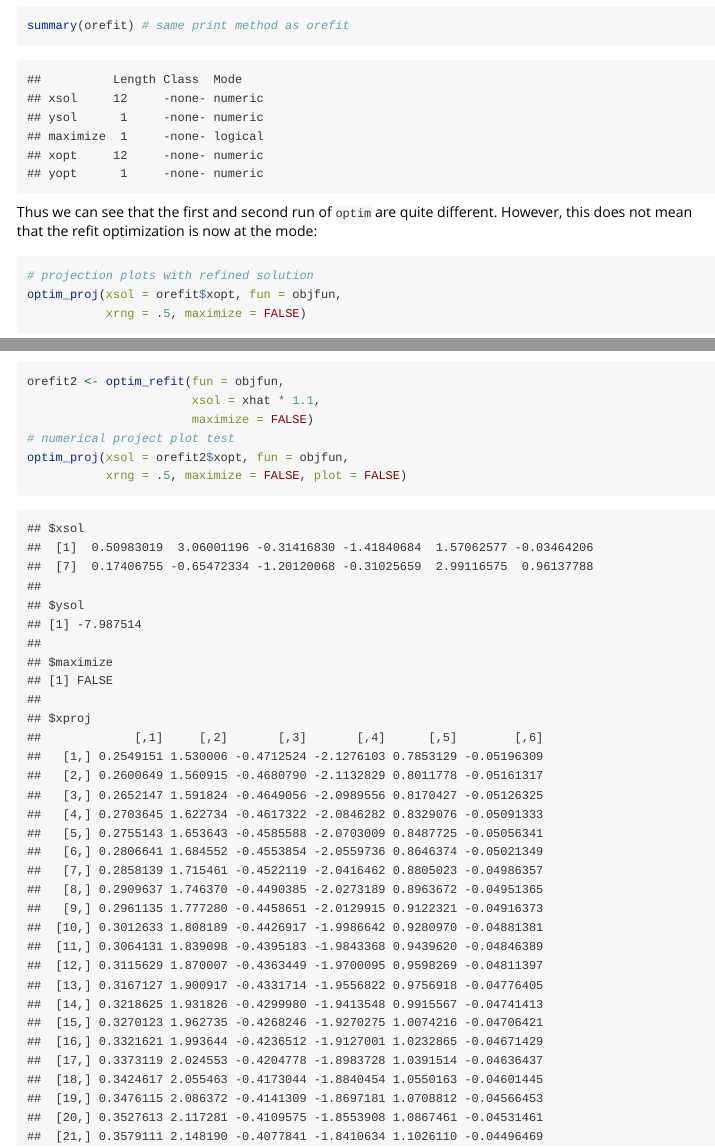
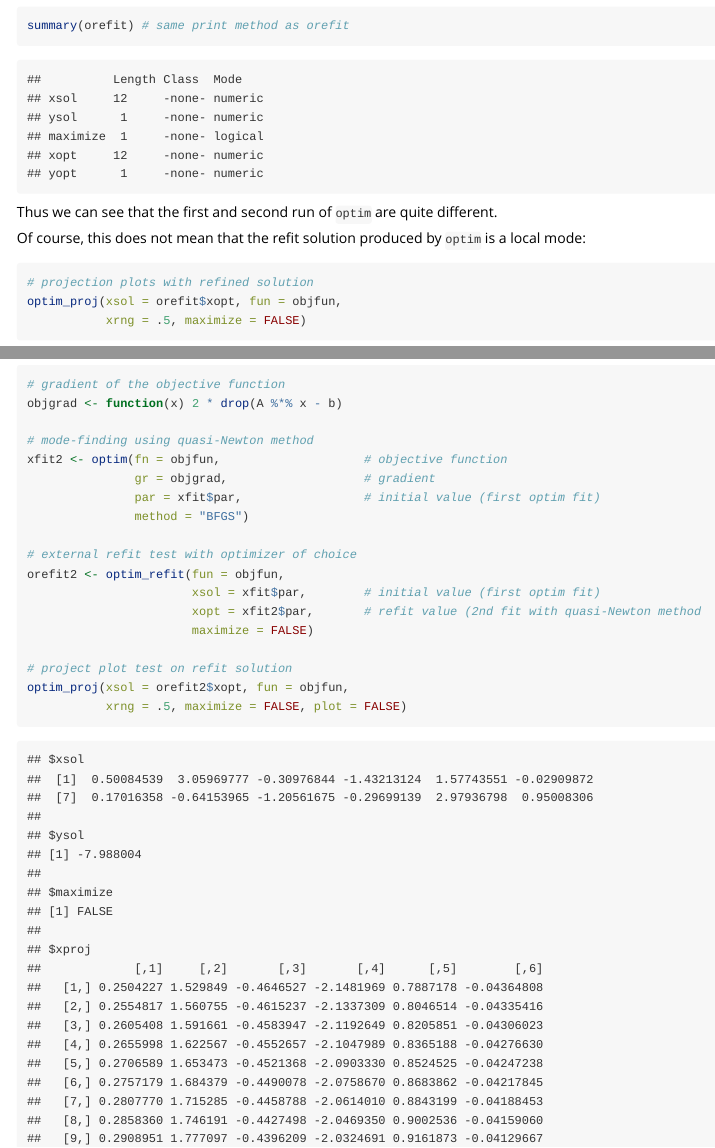
Before and after one commit to mlysy/optimCheck, an R Markdown document (inst/doc/optimCheck-quicktut.Rmd): the page in a window 1100 px wide, from 11930 px down, and a second part further down, joined at a grey line. Rendered offline with R 4.5, knitr and Pandoc, with nearby package versions; some code elsewhere in the file could not run offline; a font, style sheet, LaTeX package, included part or bibliography that could not be used is replaced or left out.

Commit message:
added option for external refit

````diff
--- a/R/optim_refit.R
+++ b/R/optim_refit.R
@@ -15,11 +16,14 @@
 #'   \item{\code{xopt}}{The solution found by the general-purpose optimizer.}
 #'   \item{\code{yopt}}{The function value at the optimal solution, i.e., \code{fun(xopt)}.}
 #' }
-#' @details This is simply a wrapper to the \code{\link[stats]{optim}} function using the Nelder-Mead method, with tuning to search for a high-precision solution when a good initial value is supplied (i.e., \code{xsol}).
+#' @details By default, a so-called **refi**ned op(**t**)imization (or refit) test is performed by running the default Nelder-Mead simplex method provided by \code{\link[stats]{optim}}, initialized by the potential solution \code{xsol}.  Only a simplified interface to \code{\link[stats]{optim}}'s control parameters are provided here.
+#'
+#' Alternatively, the refit test can be performed with any optimization algorithm of choice.  This is done externally, with the refined solution passed to \code{optim_refit} via the argument \code{xopt}.
 #' @seealso \code{summary}, \code{print}, and \code{diff} for \code{optrefit} objects are available; see \code{\link{summary.optrefit}}, \code{\link{print.optrefit}}, and \code{\link{diff.optrefit}}.
 #' @export
 optim_refit <- function(xsol, fun, maximize = TRUE,
-                        maxit = 5e3, reltol = 1e-8) {
+                        maxit = 5e3, reltol = 1e-8, xopt) {
+  if(missing(xopt)) {
     ans <- optim(par = xsol, fn = fun, method = "Nelder-Mead",
                  control = list(fnscale = ifelse(maximize, -1, 1),
                                 parscale = abs(xsol),
--- a/inst/doc/optimCheck-quicktut.R
+++ b/inst/doc/optimCheck-quicktut.R
@@ -63,9 +63,21 @@ optim_proj(xsol = orefit$xopt, fun = objfun,
            xrng = .5, maximize = FALSE)
 
 ## ------------------------------------------------------------------------
+# gradient of the objective function
+objgrad <- function(x) 2 * drop(A %*% x - b)
+
+# mode-finding using quasi-Newton method
+xfit2 <- optim(fn = objfun,                    # objective function
+               gr = objgrad,                   # gradient
+               par = xfit$par,                 # initial value (first optim fit)
+               method = "BFGS")
+
+# external refit test with optimizer of choice
 orefit2 <- optim_refit(fun = objfun,
-                       xsol = xhat * 1.1,
+                       xsol = xfit$par,        # initial value (first optim fit)
+                       xopt = xfit2$par,       # refit value (2nd fit with quasi-Newton method
                        maximize = FALSE)
-# numerical project plot test
+
+# project plot test on refit solution
 optim_proj(xsol = orefit2$xopt, fun = objfun,
            xrng = .5, maximize = FALSE, plot = FALSE)
--- a/inst/doc/optimCheck-quicktut.Rmd
+++ b/inst/doc/optimCheck-quicktut.Rmd
@@ -131,7 +131,9 @@ orefit <- optim_refit(fun = objfun,        # objective function
                       maximize = FALSE)    # indicates that a local minimum is sought
 summary(orefit) # same print method as orefit
 ```
-Thus we can see that the first and second run of `optim` are quite different. However, this does not mean that the refit optimization is now at the mode:
+Thus we can see that the first and second run of `optim` are quite different.
+
+Of course, this does not mean that the refit solution produced by `optim` is a local mode:
 ```{r, fig.width = 10, fig.height = 6, out.width = "97%"}
 # projection plots with refined solution
 optim_proj(xsol = orefit$xopt, fun = objfun,
@@ -141,8 +143,20 @@ On the other hand, starting closer to the true solution $\hat \xx = \AA^{-1}\bb$
 ```{r}
+# gradient of the objective function
+objgrad <- function(x) 2 * drop(A %*% x - b)
+
+# mode-finding using quasi-Newton method
+xfit2 <- optim(fn = objfun,                    # objective function
+               gr = objgrad,                   # gradient
+               par = xfit$par,                 # initial value (first optim fit)
+               method = "BFGS")
+
+# external refit test with optimizer of choice
 orefit2 <- optim_refit(fun = objfun,
-                       xsol = xhat * 1.1,
+                       xsol = xfit$par,        # initial value (first optim fit)
+                       xopt = xfit2$par,       # refit value (2nd fit with quasi-Newton method
                        maximize = FALSE)
-# numerical project plot test
+
+# project plot test on refit solution
 optim_proj(xsol = orefit2$xopt, fun = objfun,
            xrng = .5, maximize = FALSE, plot = FALSE)
 ```
--- a/vignettes/optimCheck-quicktut.Rmd
+++ b/vignettes/optimCheck-quicktut.Rmd
@@ -131,18 +131,32 @@ orefit <- optim_refit(fun = objfun,        # objective function
                       maximize = FALSE)    # indicates that a local minimum is sought
 summary(orefit) # same print method as orefit
 ```
-Thus we can see that the first and second run of `optim` are quite different. However, this does not mean that the refit optimization is now at the mode:
+Thus we can see that the first and second run of `optim` are quite different.
+
+Of course, this does not mean that the refit solution produced by `optim` is a local mode:
 ```{r, fig.width = 10, fig.height = 6, out.width = "97%"}
 # projection plots with refined solution
 optim_proj(xsol = orefit$xopt, fun = objfun,
            xrng = .5, maximize = FALSE)
 ```
-On the other hand, starting closer to the true solution $\hat \xx = \AA^{-1}\bb$ does result in a better second ift
+Indeed, the default `optim` method is only accurate when initialized close to the optimal solution.  Therefore, one may wish to run the refit test with a different optimizer.  This can be done externally to `optim_refit`, prior to passing the refit solution to the function via its argument `xopt`.  This is illustrated below using `optim`'s gradient-based quasi-Newton method:
 ```{r}
+# gradient of the objective function
+objgrad <- function(x) 2 * drop(A %*% x - b)
+
+# mode-finding using quasi-Newton method
+xfit2 <- optim(fn = objfun,                    # objective function
+               gr = objgrad,                   # gradient
+               par = xfit$par,                 # initial value (first optim fit)
+               method = "BFGS")
+
+# external refit test with optimizer of choice
 orefit2 <- optim_refit(fun = objfun,
-                       xsol = xhat * 1.1,
+                       xsol = xfit$par,        # initial value (first optim fit)
+                       xopt = xfit2$par,       # refit value (2nd fit with quasi-Newton method
                        maximize = FALSE)
-# numerical project plot test
+
+# project plot test on refit solution
 optim_proj(xsol = orefit2$xopt, fun = objfun,
            xrng = .5, maximize = FALSE, plot = FALSE)
 ```
````
Also changed, not shown: inst/doc/optimCheck-quicktut.html, R/optim_refit.R (8 more changed lines), inst/doc/optimCheck-quicktut.Rmd (2 more changed lines), 1 other file. Lines whose indentation alone changed are shown as unchanged.
